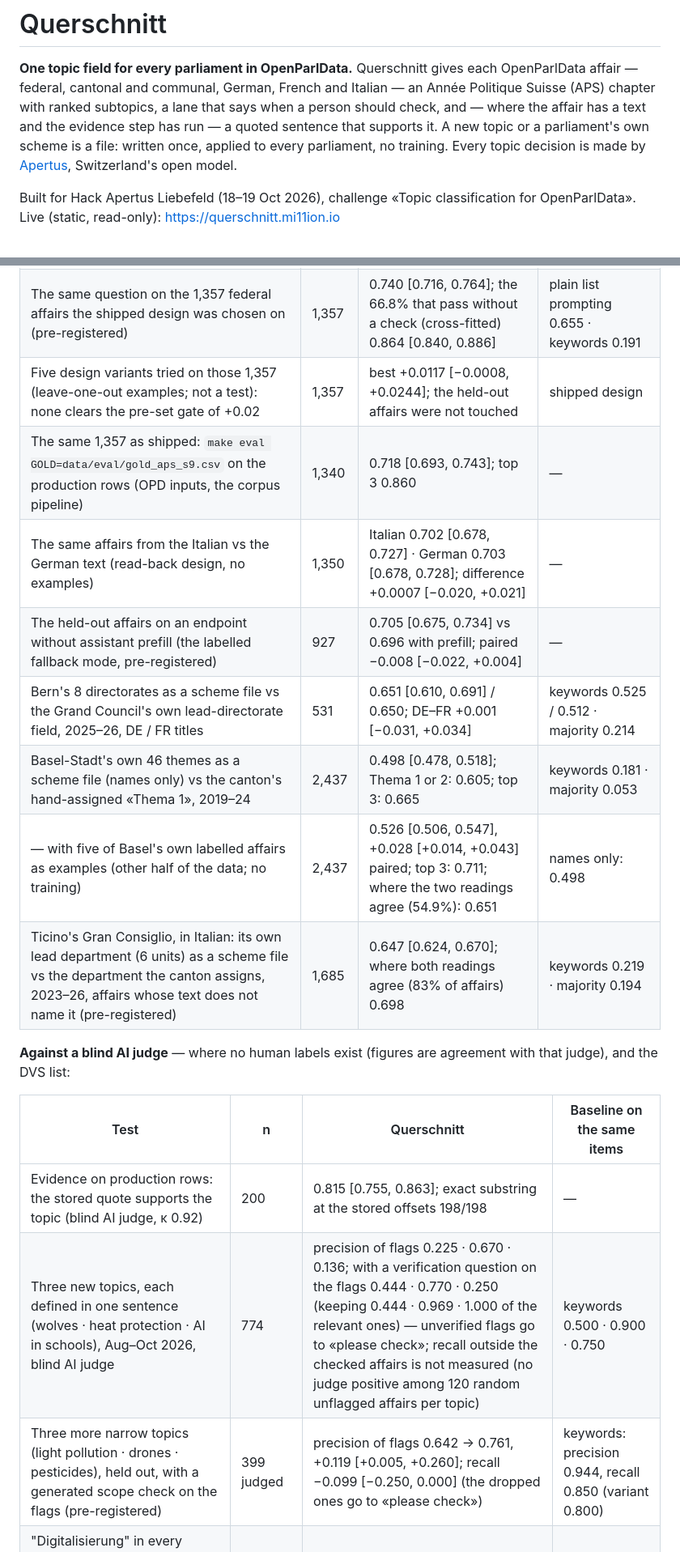
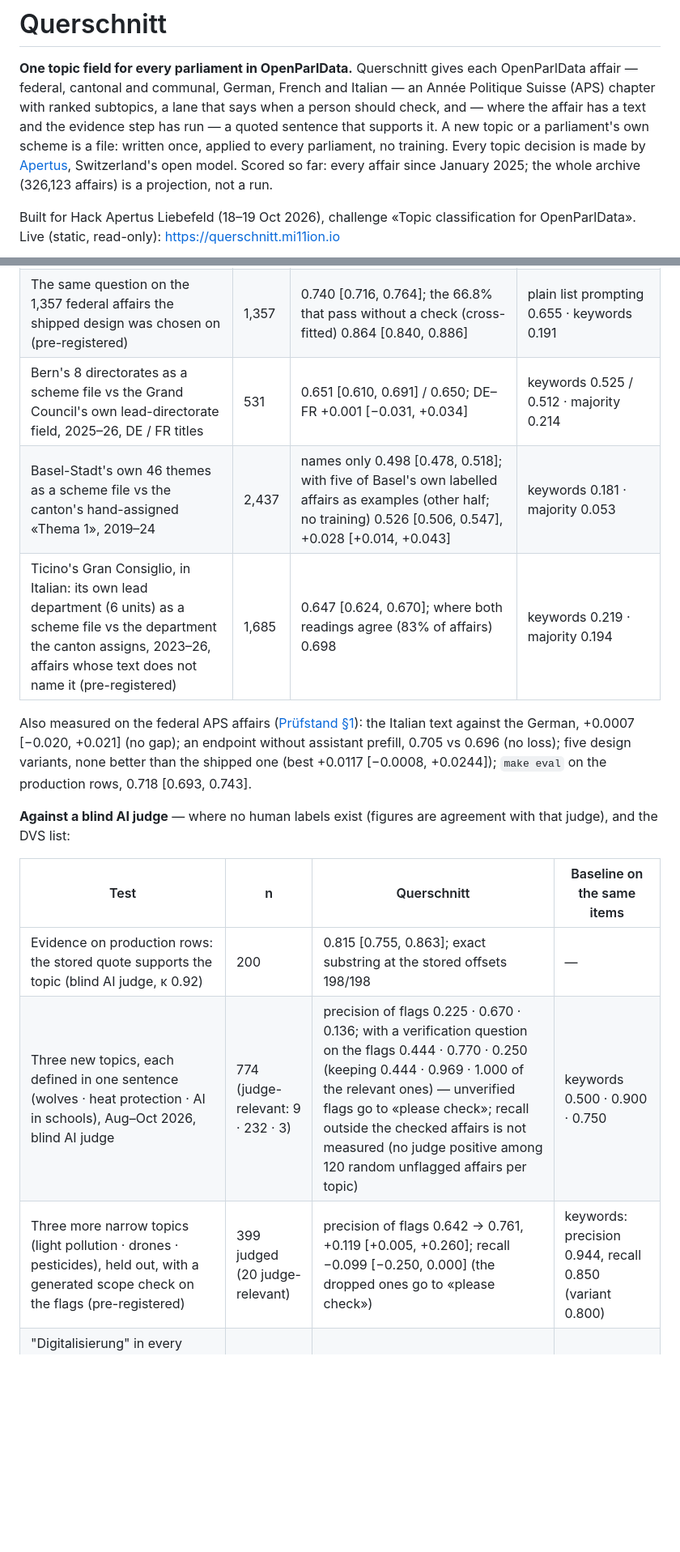
Before and after one commit to mi11ione/querschnitt, a Markdown page: README.md, 2 parts joined by grey strips. Shown at 81% size. Rendered like a GitHub page; blank space fills up the shorter version.

Commit message:
README: results down to the human-label core plus one line of further checks; judge-relevant counts beside the AI-judge rows; what is scored so far (since January 2025; the archive is a projection)

```diff
--- a/README.md
+++ b/README.md
@@ -4,7 +4,8 @@
 German, French and Italian — an Année Politique Suisse (APS) chapter with ranked subtopics, a lane that says when a person
 should check, and — where the affair has a text and the evidence step has run — a quoted sentence that supports it. A new topic or a parliament's own scheme is a file:
 written once, applied to every parliament, no training. Every topic decision is made by
-[Apertus](https://www.swiss-ai.org/apertus), Switzerland's open model.
+[Apertus](https://www.swiss-ai.org/apertus), Switzerland's open model. Scored so far: every affair since January 2025; the whole archive (326,123 affairs) is
+a projection, not a run.
 
 Built for Hack Apertus Liebefeld (18–19 Oct 2026), challenge «Topic classification for OpenParlData».
 Live (static, read-only): https://querschnitt.mi11ion.io
@@ -25,22 +26,21 @@ per-level breakdowns and source files: [docs/PRUEFSTAND.md](docs/PRUEFSTAND.md)
 |---|---|---|---|
 | APS chapter vs APS editors, 927 federal affairs never used while designing (held out, pre-registered) | 927 | **0.696** [0.666, 0.726]; top 3 0.839; the 67.3% that pass without a check (recalibrated p ≥ 0.7) 0.812 [0.779, 0.842], the rest 0.458; subtopic top 1 0.497, hierarchical F1 0.604 (computed after the result) | plain list prompting 0.654 [0.623, 0.685] (n 918; paired +0.041 [+0.016, +0.067]) · keywords 0.186 |
 | The same question on the 1,357 federal affairs the shipped design was chosen on (pre-registered) | 1,357 | 0.740 [0.716, 0.764]; the 66.8% that pass without a check (cross-fitted) 0.864 [0.840, 0.886] | plain list prompting 0.655 · keywords 0.191 |
-| Five design variants tried on those 1,357 (leave-one-out examples; not a test): none clears the pre-set gate of +0.02 | 1,357 | best +0.0117 [−0.0008, +0.0244]; the held-out affairs were not touched | shipped design |
-| The same 1,357 as shipped: `make eval GOLD=data/eval/gold_aps_s9.csv` on the production rows (OPD inputs, the corpus pipeline) | 1,340 | 0.718 [0.693, 0.743]; top 3 0.860 | — |
-| The same affairs from the Italian vs the German text (read-back design, no examples) | 1,350 | Italian 0.702 [0.678, 0.727] · German 0.703 [0.678, 0.728]; difference +0.0007 [−0.020, +0.021] | — |
-| The held-out affairs on an endpoint without assistant prefill (the labelled fallback mode, pre-registered) | 927 | 0.705 [0.675, 0.734] vs 0.696 with prefill; paired −0.008 [−0.022, +0.004] | — |
 | Bern's 8 directorates as a scheme file vs the Grand Council's own lead-directorate field, 2025–26, DE / FR titles | 531 | 0.651 [0.610, 0.691] / 0.650; DE–FR +0.001 [−0.031, +0.034] | keywords 0.525 / 0.512 · majority 0.214 |
-| Basel-Stadt's own 46 themes as a scheme file (names only) vs the canton's hand-assigned «Thema 1», 2019–24 | 2,437 | 0.498 [0.478, 0.518]; Thema 1 or 2: 0.605; top 3: 0.665 | keywords 0.181 · majority 0.053 |
-| — with five of Basel's own labelled affairs as examples (other half of the data; no training) | 2,437 | 0.526 [0.506, 0.547], +0.028 [+0.014, +0.043] paired; top 3: 0.711; where the two readings agree (54.9%): 0.651 | names only: 0.498 |
+| Basel-Stadt's own 46 themes as a scheme file vs the canton's hand-assigned «Thema 1», 2019–24 | 2,437 | names only 0.498 [0.478, 0.518]; with five of Basel's own labelled affairs as examples (other half; no training) 0.526 [0.506, 0.547], +0.028 [+0.014, +0.043] | keywords 0.181 · majority 0.053 |
 | Ticino's Gran Consiglio, in Italian: its own lead department (6 units) as a scheme file vs the department the canton assigns, 2023–26, affairs whose text does not name it (pre-registered) | 1,685 | 0.647 [0.624, 0.670]; where both readings agree (83% of affairs) 0.698 | keywords 0.219 · majority 0.194 |
+
+Also measured on the federal APS affairs ([Prüfstand §1](docs/PRUEFSTAND.md)): the Italian text against the German, +0.0007
+[−0.020, +0.021] (no gap); an endpoint without assistant prefill, 0.705 vs 0.696 (no loss); five design variants, none
+better than the shipped one (best +0.0117 [−0.0008, +0.0244]); `make eval` on the production rows, 0.718 [0.693, 0.743].
 
 **Against a blind AI judge** — where no human labels exist (figures are agreement with that judge), and the DVS list:
 
 | Test | n | Querschnitt | Baseline on the same items |
 |---|---|---|---|
 | Evidence on production rows: the stored quote supports the topic (blind AI judge, κ 0.92) | 200 | 0.815 [0.755, 0.863]; exact substring at the stored offsets 198/198 | — |
-| Three new topics, each defined in one sentence (wolves · heat protection · AI in schools), Aug–Oct 2026, blind AI judge | 774 | precision of flags 0.225 · 0.670 · 0.136; with a verification question on the flags 0.444 · 0.770 · 0.250 (keeping 0.444 · 0.969 · 1.000 of the relevant ones) — unverified flags go to «please check»; recall outside the checked affairs is not measured (no judge positive among 120 random unflagged affairs per topic) | keywords 0.500 · 0.900 · 0.750 |
-| Three more narrow topics (light pollution · drones · pesticides), held out, with a generated scope check on the flags (pre-registered) | 399 judged | precision of flags 0.642 → 0.761, +0.119 [+0.005, +0.260]; recall −0.099 [−0.250, 0.000] (the dropped ones go to «please check») | keywords: precision 0.944, recall 0.850 (variant 0.800) |
+| Three new topics, each defined in one sentence (wolves · heat protection · AI in schools), Aug–Oct 2026, blind AI judge | 774 (judge-relevant: 9 · 232 · 3) | precision of flags 0.225 · 0.670 · 0.136; with a verification question on the flags 0.444 · 0.770 · 0.250 (keeping 0.444 · 0.969 · 1.000 of the relevant ones) — unverified flags go to «please check»; recall outside the checked affairs is not measured (no judge positive among 120 random unflagged affairs per topic) | keywords 0.500 · 0.900 · 0.750 |
+| Three more narrow topics (light pollution · drones · pesticides), held out, with a generated scope check on the flags (pre-registered) | 399 judged (20 judge-relevant) | precision of flags 0.642 → 0.761, +0.119 [+0.005, +0.260]; recall −0.099 [−0.250, 0.000] (the dropped ones go to «please check») | keywords: precision 0.944, recall 0.850 (variant 0.800) |
 | "Digitalisierung" in every parliament in OpenParlData, 2026: all 14,512 affairs decided (651 flagged); a stratified sample judged blind by an AI judge and weighted back (pre-registered) | 453 judged (180 flags) | precision of flags 0.905 [0.865, 0.945]; recall estimated at 0.659 [0.491, 0.900] | keywords: precision 0.756 |
 | "Digitalisierung": the 30 affairs DVS curated by hand (the question and its 0.5 cut-off were written with these items in view) | 30 | 27 recognised | keywords 21 |
 
```
